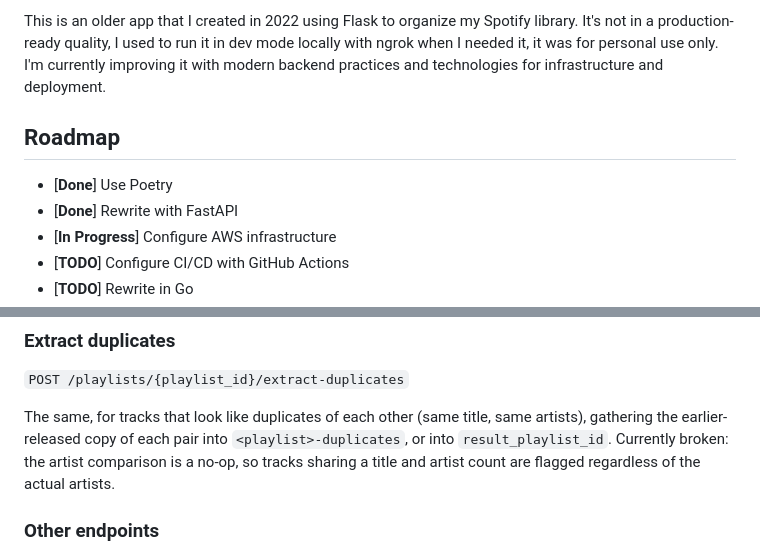
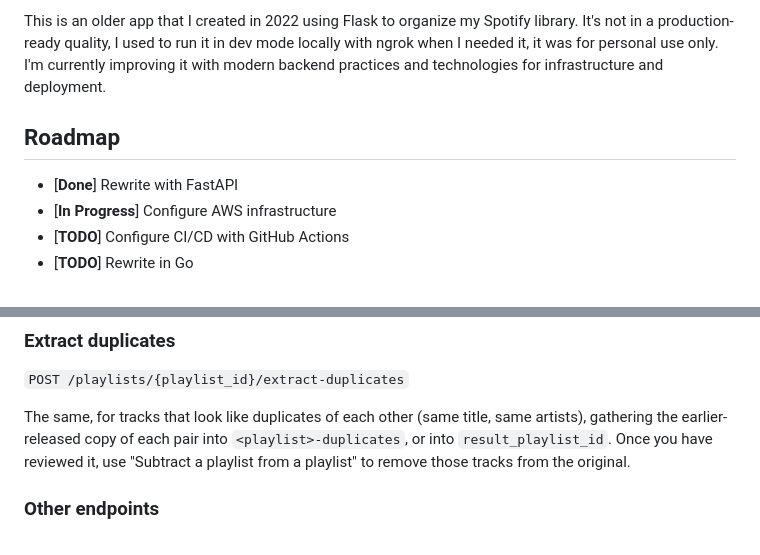
Before and after one commit to binary-machinery/SpotifyPlaylistHelpers, a Markdown page: README.md, 2 parts joined by grey strips. Rendered like a GitHub page.

Commit message:
Revise roadmap and improve API endpoint description
Updated roadmap and fixed broken description in API documentation.

```diff
--- a/README.md
+++ b/README.md
@@ -10,7 +10,6 @@ improving it with modern backend practices and technologies for infrastructure a
 Roadmap
 --------------
 
-- [**Done**] Use Poetry
 - [**Done**] Rewrite with FastAPI
 - [**In Progress**] Configure AWS infrastructure
 - [**TODO**] Configure CI/CD with GitHub Actions
@@ -54,8 +53,8 @@ have reviewed it, use "Subtract a playlist from a playlist" to remove those trac
 `POST /playlists/{playlist_id}/extract-duplicates`
 
 The same, for tracks that look like duplicates of each other (same title, same artists), gathering the earlier-released
-copy of each pair into `<playlist>-duplicates`, or into `result_playlist_id`. Currently broken: the artist
-comparison is a no-op, so tracks sharing a title and artist count are flagged regardless of the actual artists.
+copy of each pair into `<playlist>-duplicates`, or into `result_playlist_id`. Once you
+have reviewed it, use "Subtract a playlist from a playlist" to remove those tracks from the original.
 
 ### Other endpoints
 
```
